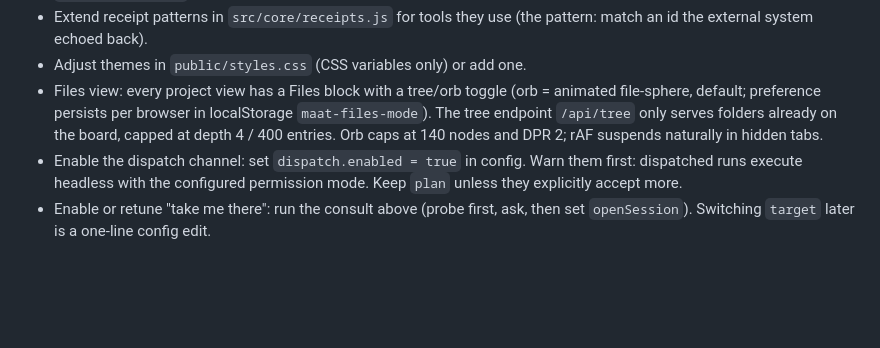
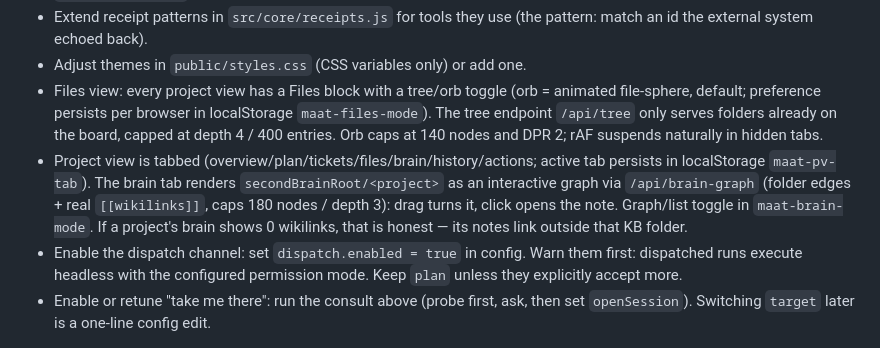
Before and after one commit to eragonlonelyboy-lab/maat, a Markdown page: CLAUDE.md, the part around the change. GitHub-like rendering; blank space fills up the shorter version.

```diff
--- a/CLAUDE.md
+++ b/CLAUDE.md
@@ -41,6 +41,7 @@ The user may ask you to change anything about their MAAT at any time. You can:
 - Extend receipt patterns in `src/core/receipts.js` for tools they use (the pattern: match an id the external system echoed back).
 - Adjust themes in `public/styles.css` (CSS variables only) or add one.
 - Files view: every project view has a Files block with a tree/orb toggle (orb = animated file-sphere, default; preference persists per browser in localStorage `maat-files-mode`). The tree endpoint `/api/tree` only serves folders already on the board, capped at depth 4 / 400 entries. Orb caps at 140 nodes and DPR 2; rAF suspends naturally in hidden tabs.
+- Project view is tabbed (overview/plan/tickets/files/brain/history/actions; active tab persists in localStorage `maat-pv-tab`). The brain tab renders `secondBrainRoot/<project>` as an interactive graph via `/api/brain-graph` (folder edges + real `[[wikilinks]]`, caps 180 nodes / depth 3): drag turns it, click opens the note. Graph/list toggle in `maat-brain-mode`. If a project's brain shows 0 wikilinks, that is honest — its notes link outside that KB folder.
 - Enable the dispatch channel: set `dispatch.enabled = true` in config. Warn them first: dispatched runs execute headless with the configured permission mode. Keep `plan` unless they explicitly accept more.
 - Enable or retune "take me there": run the consult above (probe first, ask, then set `openSession`). Switching `target` later is a one-line config edit.
 
```
Also changed, not shown: README.md (+1 -1 lines).
